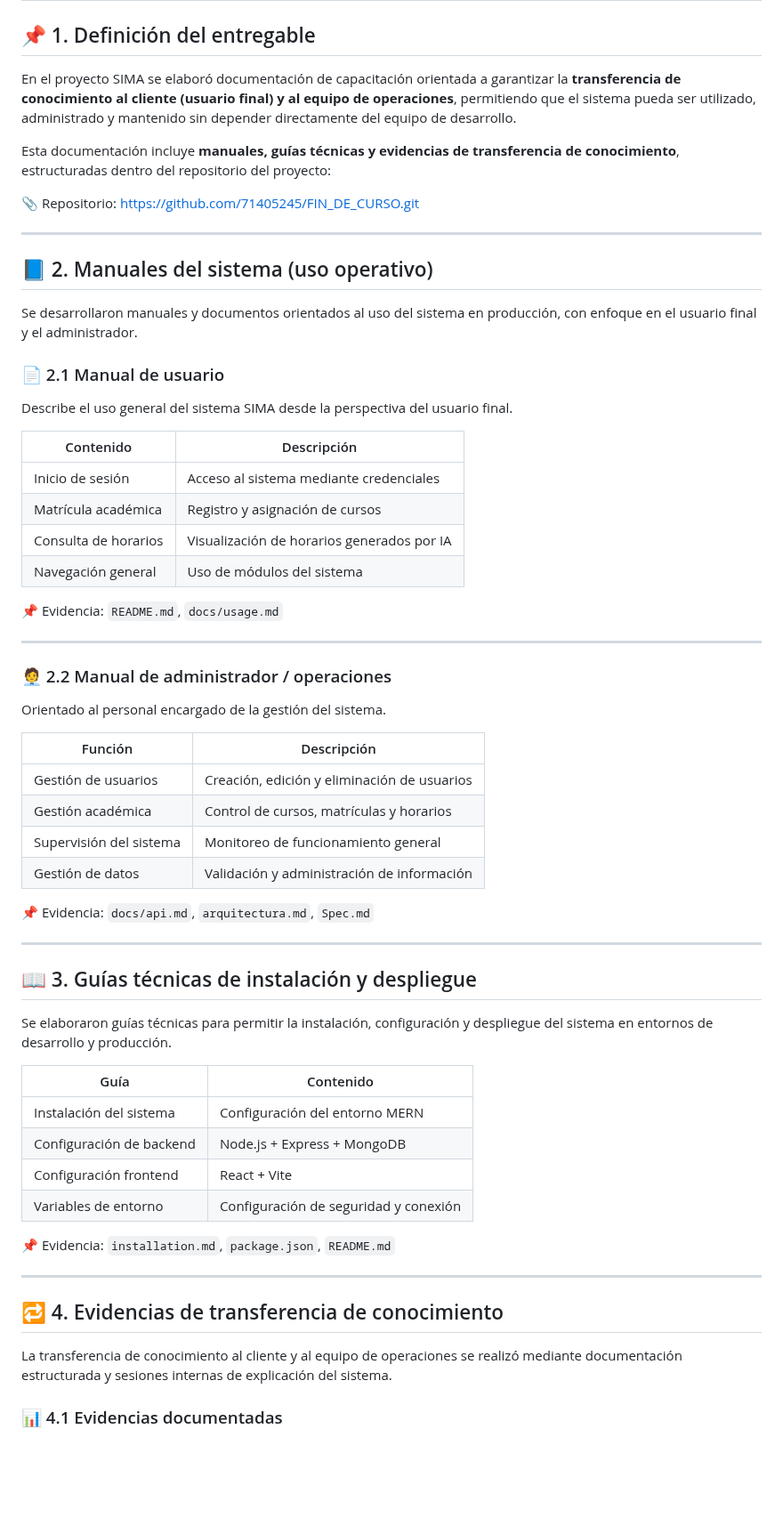
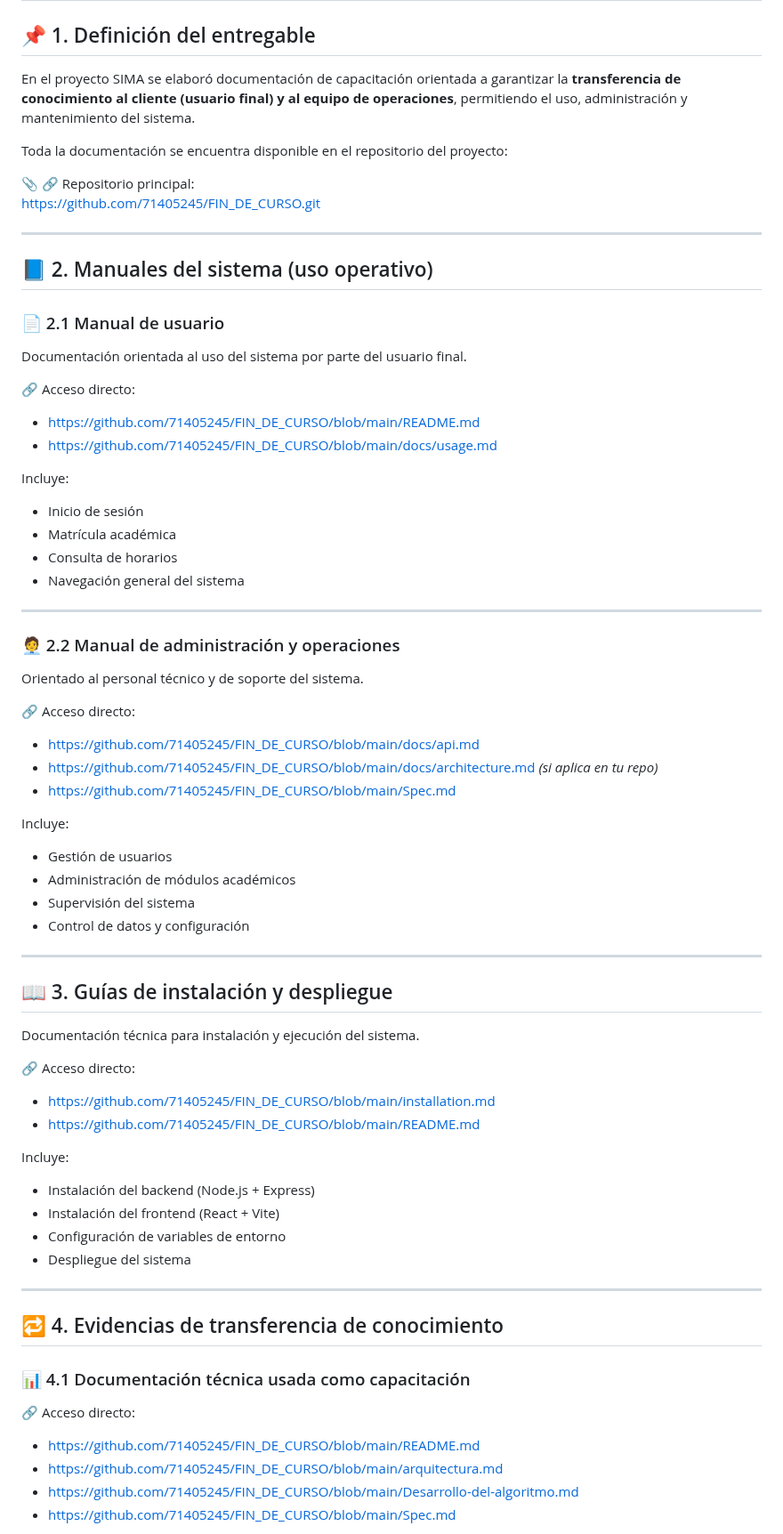
Before and after one commit to 71405245/FIN_DE_CURSO, a Markdown page: docs/Documentacion_capacitacion.md, the part around one of its changes. Shown at 89% size. Drawn GitHub-style; blank space fills up the shorter version.

Commit message:
Mejorar redacción y estructura de documentación de capacitación
Se realizaron ajustes en la redacción y estructura de la documentación de capacitación para mejorar la claridad y accesibilidad de la información. Se eliminaron redundancias y se actualizaron enlaces directos a recursos relevantes.

```diff
--- a/docs/Documentacion_capacitacion.md
+++ b/docs/Documentacion_capacitacion.md
@@ -2,66 +2,73 @@
 
 ## 📌 1. Definición del entregable
 
-En el proyecto SIMA se elaboró documentación de capacitación orientada a garantizar la **transferencia de conocimiento al cliente (usuario final) y al equipo de operaciones**, permitiendo que el sistema pueda ser utilizado, administrado y mantenido sin depender directamente del equipo de desarrollo.
+En el proyecto SIMA se elaboró documentación de capacitación orientada a garantizar la **transferencia de conocimiento al cliente (usuario final) y al equipo de operaciones**, permitiendo el uso, administración y mantenimiento del sistema.
 
-Esta documentación incluye **manuales, guías técnicas y evidencias de transferencia de conocimiento**, estructuradas dentro del repositorio del proyecto:
+Toda la documentación se encuentra disponible en el repositorio del proyecto:
 
-📎 Repositorio: https://github.com/71405245/FIN_DE_CURSO.git
+📎 🔗 Repositorio principal:
+https://github.com/71405245/FIN_DE_CURSO.git
 
 ---
 
 ## 📘 2. Manuales del sistema (uso operativo)
 
-Se desarrollaron manuales y documentos orientados al uso del sistema en producción, con enfoque en el usuario final y el administrador.
-
 ### 📄 2.1 Manual de usuario
 
-Describe el uso general del sistema SIMA desde la perspectiva del usuario final.
+Documentación orientada al uso del sistema por parte del usuario final.
 
-| Contenido | Descripción |
-|---|---|
-| Inicio de sesión | Acceso al sistema mediante credenciales |
-| Matrícula académica | Registro y asignación de cursos |
-| Consulta de horarios | Visualización de horarios generados por IA |
-| Navegación general | Uso de módulos del sistema |
+🔗 Acceso directo:
+- https://github.com/71405245/FIN_DE_CURSO/blob/main/README.md
+- https://github.com/71405245/FIN_DE_CURSO/blob/main/docs/usage.md
 
-📌 Evidencia: `README.md`, `docs/usage.md`
+Incluye:
+- Inicio de sesión
+- Matrícula académica
+- Consulta de horarios
+- Navegación general del sistema
 
 ---
 
-### 🧑‍💼 2.2 Manual de administrador / operaciones
+### 🧑‍💼 2.2 Manual de administración y operaciones
 
-Orientado al personal encargado de la gestión del sistema.
+Orientado al personal técnico y de soporte del sistema.
 
-| Función | Descripción |
-|---|---|
-| Gestión de usuarios | Creación, edición y eliminación de usuarios |
-| Gestión académica | Control de cursos, matrículas y horarios |
-| Supervisión del sistema | Monitoreo de funcionamiento general |
-| Gestión de datos | Validación y administración de información |
+🔗 Acceso directo:
+- https://github.com/71405245/FIN_DE_CURSO/blob/main/docs/api.md
+- https://github.com/71405245/FIN_DE_CURSO/blob/main/docs/architecture.md *(si aplica en tu repo)*
+- https://github.com/71405245/FIN_DE_CURSO/blob/main/Spec.md
 
-📌 Evidencia: `docs/api.md`, `arquitectura.md`, `Spec.md`
+Incluye:
+- Gestión de usuarios
+- Administración de módulos académicos
+- Supervisión del sistema
+- Control de datos y configuración
 
 ---
 
-## 📖 3. Guías técnicas de instalación y despliegue
+## 📖 3. Guías de instalación y despliegue
 
-Se elaboraron guías técnicas para permitir la instalación, configuración y despliegue del sistema en entornos de desarrollo y producción.
+Documentación técnica para instalación y ejecución del sistema.
 
-| Guía | Contenido |
-|---|---|
-| Instalación del sistema | Configuración del entorno MERN |
-| Configuración de backend | Node.js + Express + MongoDB |
-| Configuración frontend | React + Vite |
-| Variables de entorno | Configuración de seguridad y conexión |
+🔗 Acceso directo:
+- https://github.com/71405245/FIN_DE_CURSO/blob/main/installation.md
+- https://github.com/71405245/FIN_DE_CURSO/blob/main/README.md
 
-📌 Evidencia: `installation.md`, `package.json`, `README.md`
+Incluye:
+- Instalación del backend (Node.js + Express)
+- Instalación del frontend (React + Vite)
+- Configuración de variables de entorno
+- Despliegue del sistema
 
 ---
 
 ## 🔁 4. Evidencias de transferencia de conocimiento
 
-La transferencia de conocimiento al cliente y al equipo de operaciones se realizó mediante documentación estructurada y sesiones internas de explicación del sistema.
+### 📊 4.1 Documentación técnica usada como capacitación
 
-### 📊 4.1 Evidencias documentadas
+🔗 Acceso directo:
+- https://github.com/71405245/FIN_DE_CURSO/blob/main/README.md
+- https://github.com/71405245/FIN_DE_CURSO/blob/main/arquitectura.md
+- https://github.com/71405245/FIN_DE_CURSO/blob/main/Desarrollo-del-algoritmo.md
+- https://github.com/71405245/FIN_DE_CURSO/blob/main/Spec.md
 
```
Also changed, not shown: other parts of docs/Documentacion_capacitacion.md (+13 -34 lines).
